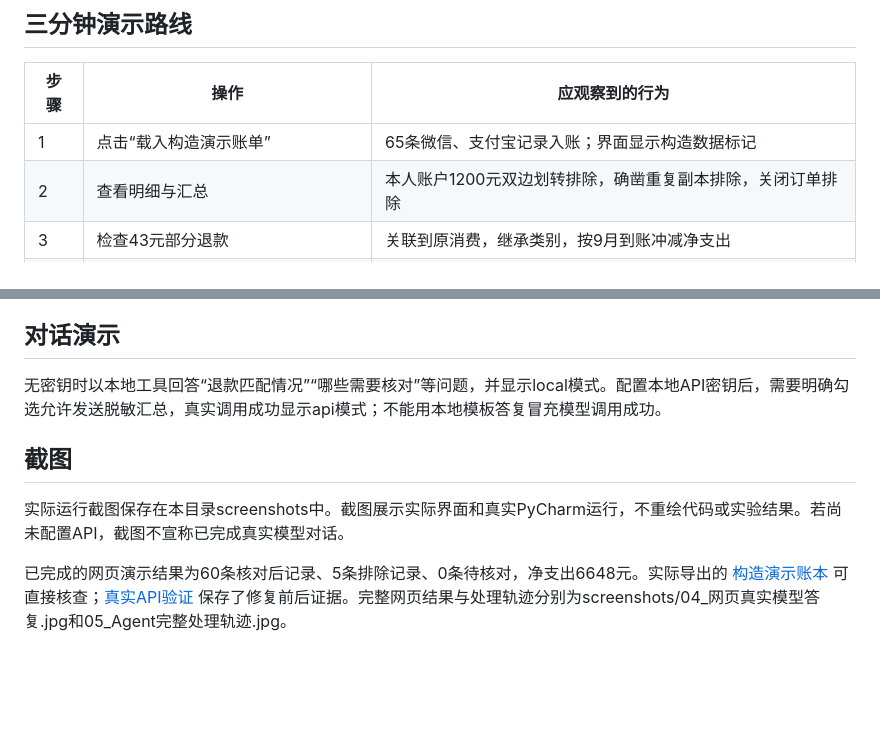
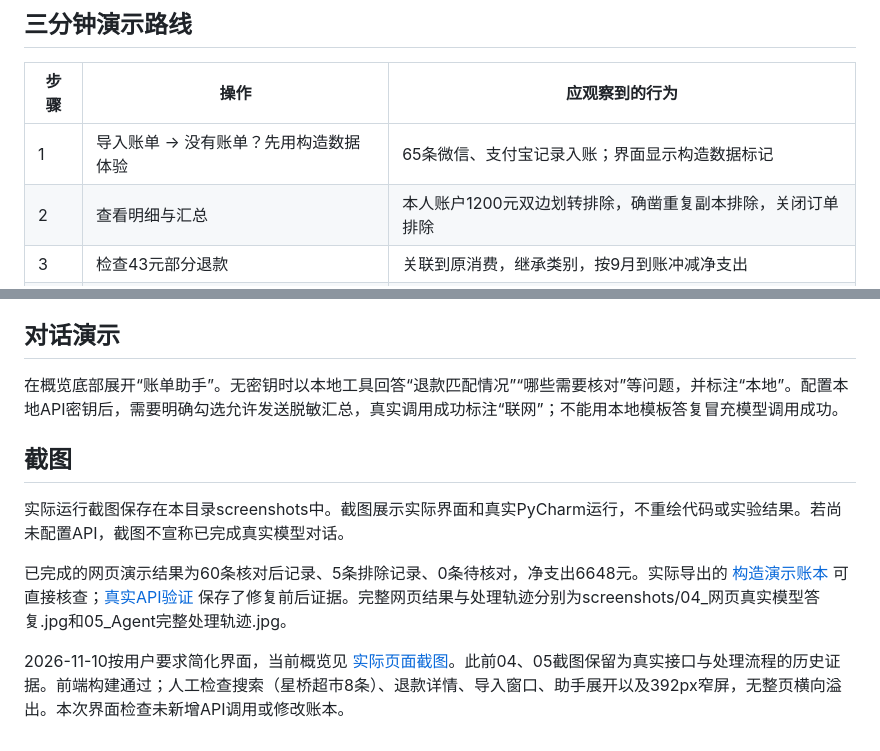
Before and after one commit to una-231/bill-reconciliation-agent, a Markdown page: docs/DEMO.md, 2 parts joined by grey strips. Rendered like a GitHub page; blank space fills up the shorter version.

```diff
--- a/docs/DEMO.md
+++ b/docs/DEMO.md
@@ -6,7 +6,7 @@
 
 |步骤|操作|应观察到的行为|
 |---|---|---|
-|1|点击“载入构造演示账单”|65条微信、支付宝记录入账；界面显示构造数据标记|
+|1|导入账单 → 没有账单？先用构造数据体验|65条微信、支付宝记录入账；界面显示构造数据标记|
 |2|查看明细与汇总|本人账户1200元双边划转排除，确凿重复副本排除，关闭订单排除|
 |3|检查43元部分退款|关联到原消费，继承类别，按9月到账冲减净支出|
 |4|核对张同学48元转账|选择“向他人付款，保留”后纳入支出，不作为内部划转|
@@ -24,10 +24,13 @@
 
 ## 对话演示
 
-无密钥时以本地工具回答“退款匹配情况”“哪些需要核对”等问题，并显示local模式。配置本地API密钥后，需要明确勾选允许发送脱敏汇总，真实调用成功显示api模式；不能用本地模板答复冒充模型调用成功。
+在概览底部展开“账单助手”。无密钥时以本地工具回答“退款匹配情况”“哪些需要核对”等问题，并标注“本地”。配置本地API密钥后，需要明确勾选允许发送脱敏汇总，真实调用成功标注“联网”；不能用本地模板答复冒充模型调用成功。
 
 ## 截图
 
 实际运行截图保存在本目录screenshots中。截图展示实际界面和真实PyCharm运行，不重绘代码或实验结果。若尚未配置API，截图不宣称已完成真实模型对话。
 
 已完成的网页演示结果为60条核对后记录、5条排除记录、0条待核对，净支出6648元。实际导出的 [构造演示账本](demo_核对后账本.xlsx) 可直接核查；[真实API验证](API_VALIDATION.md) 保存了修复前后证据。完整网页结果与处理轨迹分别为screenshots/04_网页真实模型答复.jpg和05_Agent完整处理轨迹.jpg。
+
+
+2026-11-10按用户要求简化界面，当前概览见 [实际页面截图](screenshots/06_简洁界面概览.jpg)。此前04、05截图保留为真实接口与处理流程的历史证据。前端构建通过；人工检查搜索（星桥超市8条）、退款详情、导入窗口、助手展开以及392px窄屏，无整页横向溢出。本次界面检查未新增API调用或修改账本。
```
Also changed, not shown: README.md (+3 -3 lines), docs/DELIVERY_STATUS.md (+1 -0 lines), docs/screenshots/06_简洁界面概览.jpg (added), 2 other files.
